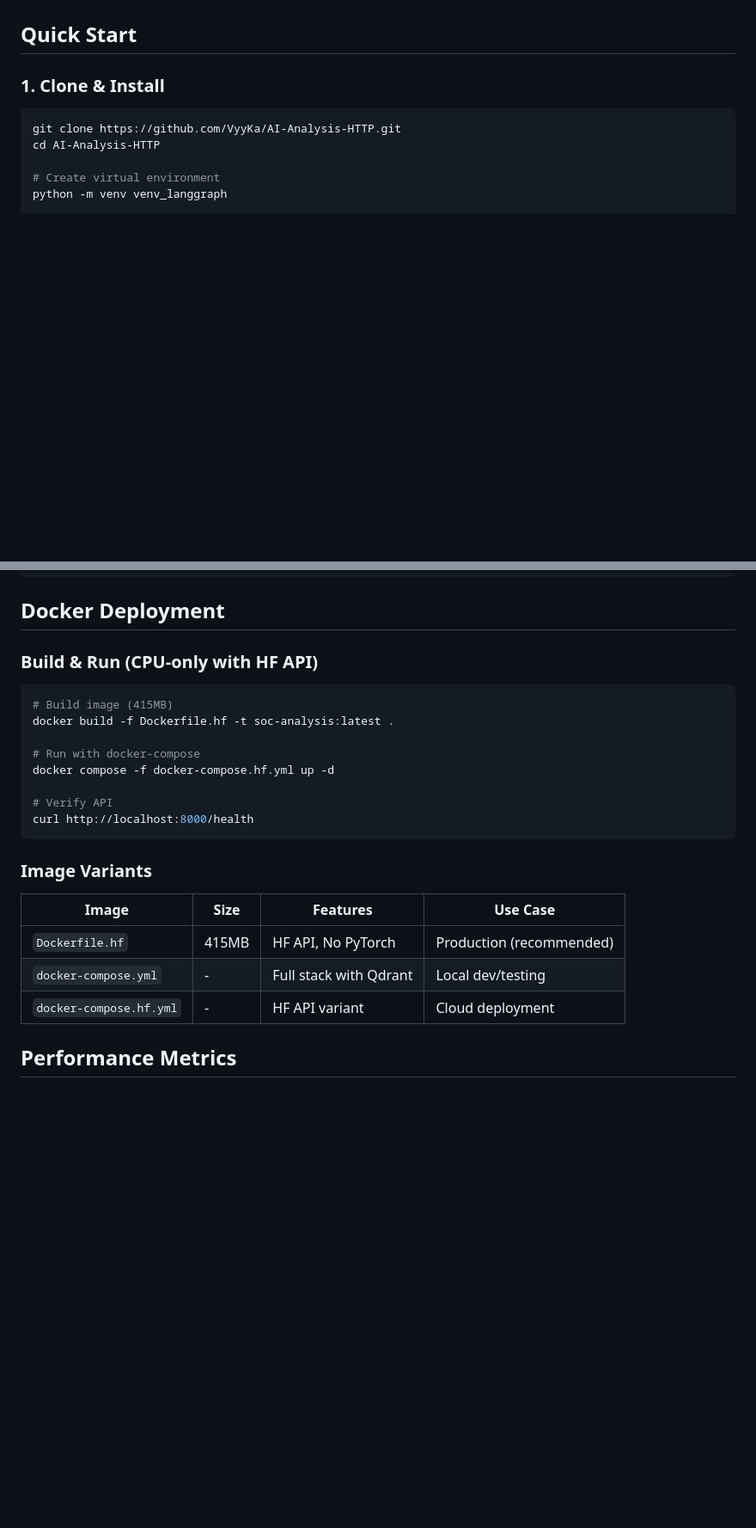
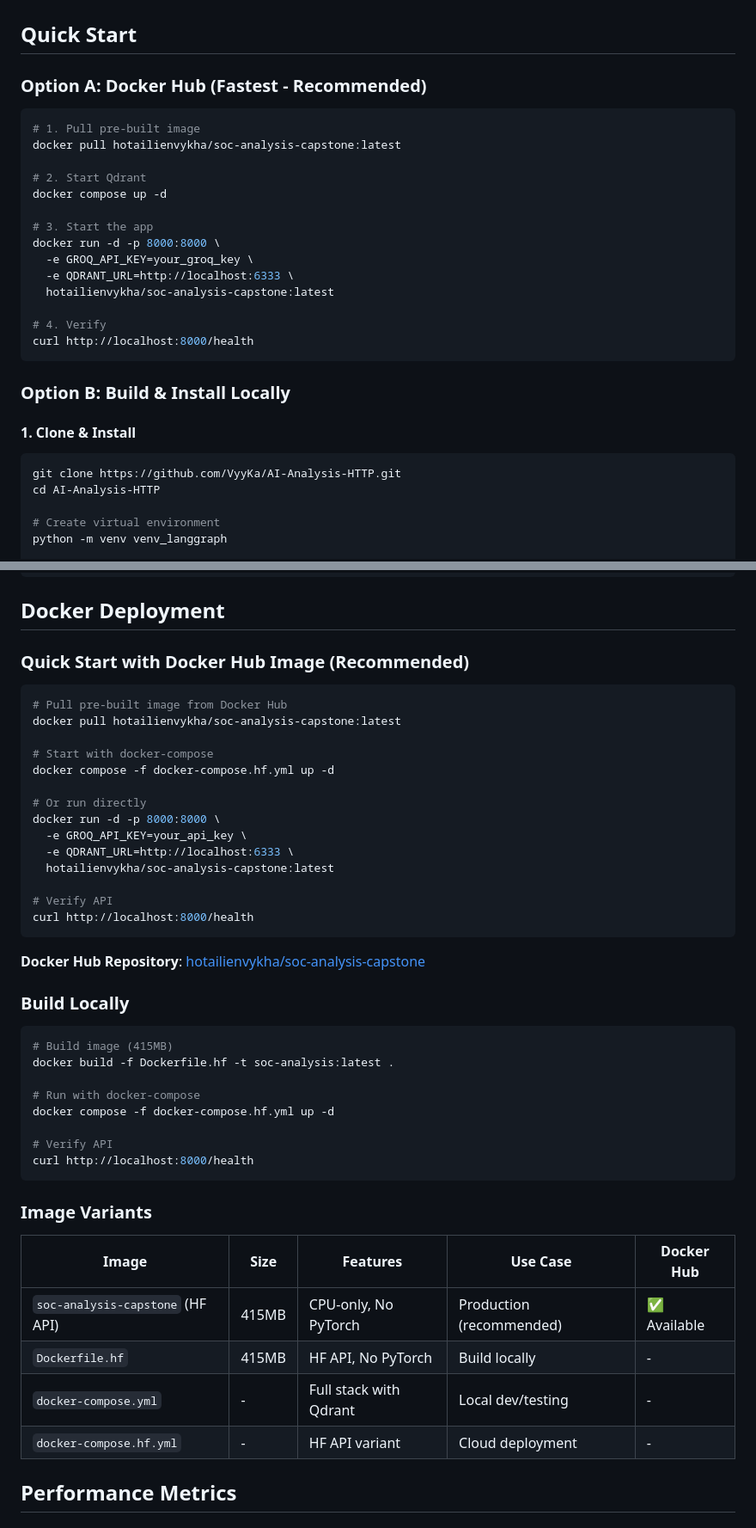
Before and after one commit to VyyKa/AI-Analysis-HTTP, a Markdown page: README.md, 2 parts joined by grey strips. Shown at 86% size. Drawn GitHub-style; blank space fills up the shorter version.

Commit message:
docs: Add Docker Hub image reference (hotailienvykha/soc-analysis-capstone:latest), reorganize Quick Start with Docker Hub option as recommended path

````diff
--- a/README.md
+++ b/README.md
@@ -198,7 +200,28 @@ The system uses **Retrieval Augmented Generation (RAG)** to provide contextual a
 
 ## Quick Start
 
-### 1. Clone & Install
+### Option A: Docker Hub (Fastest - Recommended)
+
+```bash
+# 1. Pull pre-built image
+docker pull hotailienvykha/soc-analysis-capstone:latest
+
+# 2. Start Qdrant
+docker compose up -d
+
+# 3. Start the app
+docker run -d -p 8000:8000 \
+  -e GROQ_API_KEY=your_groq_key \
+  -e QDRANT_URL=http://localhost:6333 \
+  hotailienvykha/soc-analysis-capstone:latest
+
+# 4. Verify
+curl http://localhost:8000/health
+```
+
+### Option B: Build & Install Locally
+
+#### 1. Clone & Install
 
 ```bash
 git clone https://github.com/VyyKa/AI-Analysis-HTTP.git
@@ -391,7 +414,28 @@ python scripts/generate_artifacts.py
 
 ## Docker Deployment
 
-### Build & Run (CPU-only with HF API)
+### Quick Start with Docker Hub Image (Recommended)
+
+```bash
+# Pull pre-built image from Docker Hub
+docker pull hotailienvykha/soc-analysis-capstone:latest
+
+# Start with docker-compose
+docker compose -f docker-compose.hf.yml up -d
+
+# Or run directly
+docker run -d -p 8000:8000 \
+  -e GROQ_API_KEY=your_api_key \
+  -e QDRANT_URL=http://localhost:6333 \
+  hotailienvykha/soc-analysis-capstone:latest
+
+# Verify API
+curl http://localhost:8000/health
+```
+
+**Docker Hub Repository**: [hotailienvykha/soc-analysis-capstone](https://hub.docker.com/r/hotailienvykha/soc-analysis-capstone)
+
+### Build Locally
 
 ```bash
 # Build image (415MB)
@@ -406,11 +450,12 @@ curl http://localhost:8000/health
 
 ### Image Variants
 
-| Image | Size | Features | Use Case |
-|-------|------|----------|----------|
-| `Dockerfile.hf` | 415MB | HF API, No PyTorch | Production (recommended) |
-| `docker-compose.yml` | - | Full stack with Qdrant | Local dev/testing |
-| `docker-compose.hf.yml` | - | HF API variant | Cloud deployment |
+| Image | Size | Features | Use Case | Docker Hub |
+|-------|------|----------|----------|-----------|
+| `soc-analysis-capstone` (HF API) | 415MB | CPU-only, No PyTorch | Production (recommended) | ✅ Available |
+| `Dockerfile.hf` | 415MB | HF API, No PyTorch | Build locally | - |
+| `docker-compose.yml` | - | Full stack with Qdrant | Local dev/testing | - |
+| `docker-compose.hf.yml` | - | HF API variant | Cloud deployment | - |
 
 ## Performance Metrics
 
````
Also changed, not shown: other parts of README.md (+18 -16 lines).
